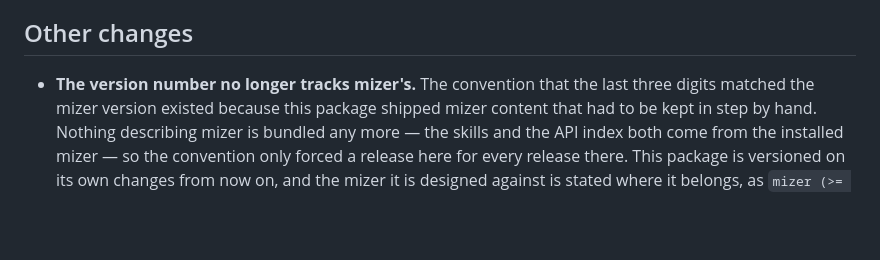
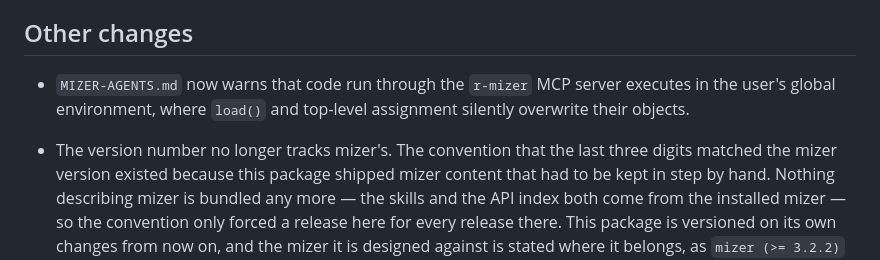
Before and after one commit to sizespectrum/mizerAgents, a Markdown page: NEWS.md, the part around the change. Drawn GitHub-style; blank space fills up the shorter version.

```diff
--- a/NEWS.md
+++ b/NEWS.md
@@ -25,7 +25,11 @@
 
 ## Other changes
 
-* **The version number no longer tracks mizer's.** The convention that the last
+* `MIZER-AGENTS.md` now warns that code run through the `r-mizer` MCP server
+  executes in the user's global environment, where `load()` and top-level
+  assignment silently overwrite their objects.
+
+* The version number no longer tracks mizer's. The convention that the last
   three digits matched the mizer version existed because this package shipped
   mizer content that had to be kept in step by hand. Nothing describing mizer is
   bundled any more — the skills and the API index both come from the installed
```
Also changed, not shown: inst/MIZER-AGENTS.md (+9 -0 lines).
